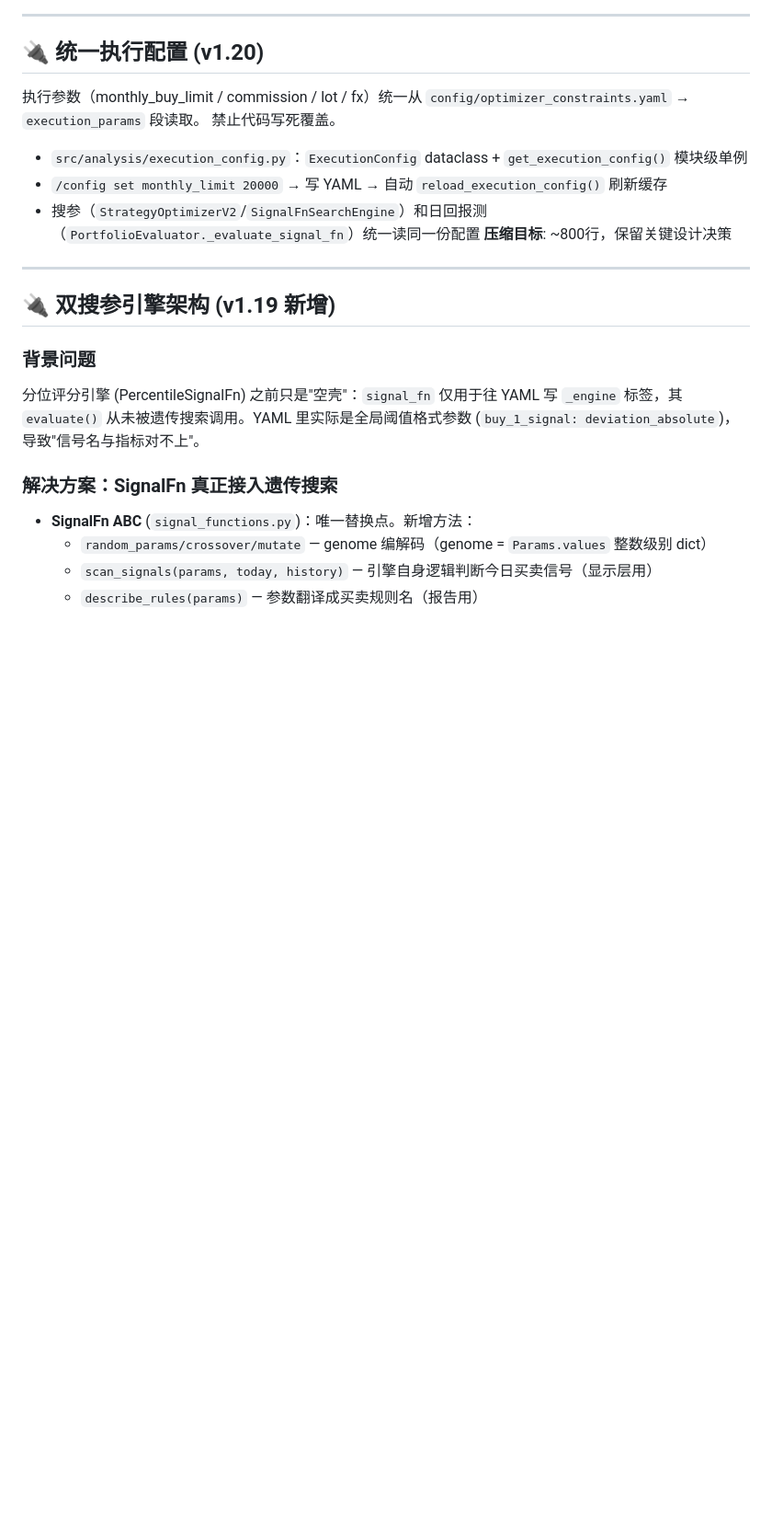
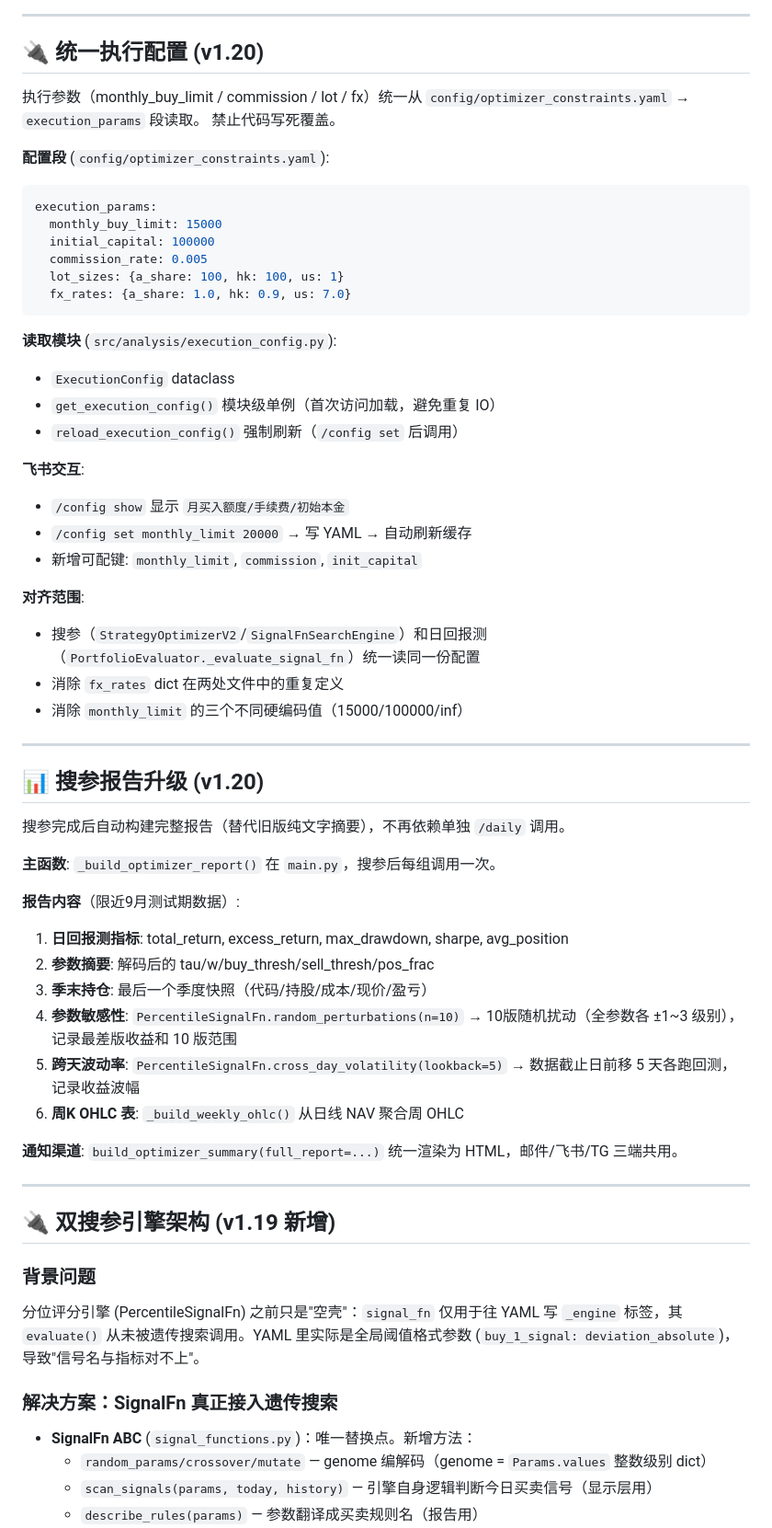
Before and after one commit to Saltflow/trade_eyes_keeper, a Markdown page: docs/llm/proj4llm.md, the part around one of its changes. Shown at 92% size. Rendered like a GitHub page; blank space fills up the shorter version.

Commit message:
docs: v1.20 complete proj4llm update (exec config, optimizer report, semantics)

````diff
--- a/docs/llm/proj4llm.md
+++ b/docs/llm/proj4llm.md
@@ -10,10 +10,48 @@
 执行参数（monthly_buy_limit / commission / lot / fx）统一从 `config/optimizer_constraints.yaml` → `execution_params` 段读取。
 禁止代码写死覆盖。
 
-- `src/analysis/execution_config.py`：`ExecutionConfig` dataclass + `get_execution_config()` 模块级单例
-- `/config set monthly_limit 20000` → 写 YAML → 自动 `reload_execution_config()` 刷新缓存
+**配置段** (`config/optimizer_constraints.yaml`):
+```yaml
+execution_params:
+  monthly_buy_limit: 15000
+  initial_capital: 100000
+  commission_rate: 0.005
+  lot_sizes: {a_share: 100, hk: 100, us: 1}
+  fx_rates: {a_share: 1.0, hk: 0.9, us: 7.0}
+```
+
+**读取模块** (`src/analysis/execution_config.py`):
+- `ExecutionConfig` dataclass
+- `get_execution_config()` 模块级单例（首次访问加载，避免重复 IO）
+- `reload_execution_config()` 强制刷新（`/config set` 后调用）
+
+**飞书交互**:
+- `/config show` 显示 `月买入额度/手续费/初始本金`
+- `/config set monthly_limit 20000` → 写 YAML → 自动刷新缓存
+- 新增可配键: `monthly_limit`, `commission`, `init_capital`
+
+**对齐范围**:
 - 搜参（`StrategyOptimizerV2`/`SignalFnSearchEngine`）和日回报测（`PortfolioEvaluator._evaluate_signal_fn`）统一读同一份配置
-**压缩目标**: ~800行，保留关键设计决策
+- 消除 `fx_rates` dict 在两处文件中的重复定义
+- 消除 `monthly_limit` 的三个不同硬编码值（15000/100000/inf）
+
+---
+
+## 📊 搜参报告升级 (v1.20)
+
+搜参完成后自动构建完整报告（替代旧版纯文字摘要），不再依赖单独 `/daily` 调用。
+
+**主函数**: `_build_optimizer_report()` 在 `main.py`，搜参后每组调用一次。
+
+**报告内容**（限近9月测试期数据）:
+1. **日回报测指标**: total_return, excess_return, max_drawdown, sharpe, avg_position
+2. **参数摘要**: 解码后的 tau/w/buy_thresh/sell_thresh/pos_frac
+3. **季末持仓**: 最后一个季度快照（代码/持股/成本/现价/盈亏）
+4. **参数敏感性**: `PercentileSignalFn.random_perturbations(n=10)` → 10版随机扰动（全参数各 ±1~3 级别），记录最差版收益和 10 版范围
+5. **跨天波动率**: `PercentileSignalFn.cross_day_volatility(lookback=5)` → 数据截止日前移 5 天各跑回测，记录收益波幅
+6. **周K OHLC 表**: `_build_weekly_ohlc()` 从日线 NAV 聚合周 OHLC
+
+**通知渠道**: `build_optimizer_summary(full_report=...)` 统一渲染为 HTML，邮件/飞书/TG 三端共用。
 
 ---
 
````
Also changed, not shown: other parts of docs/llm/proj4llm.md (+7 -6 lines).
